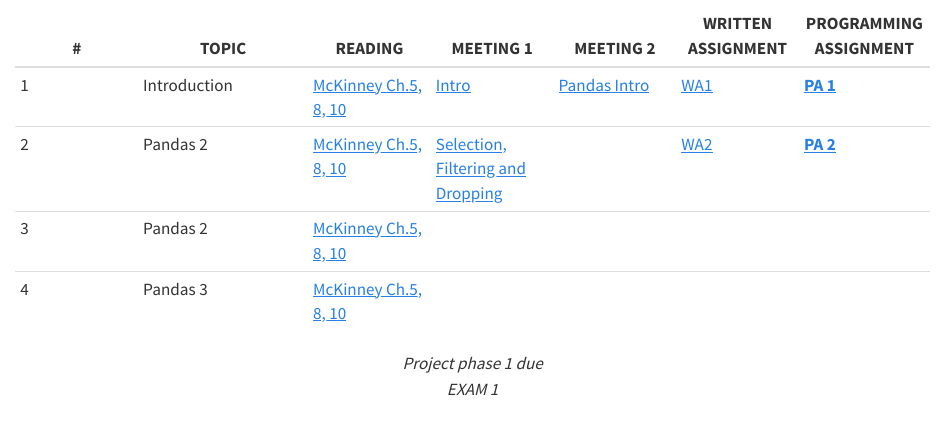
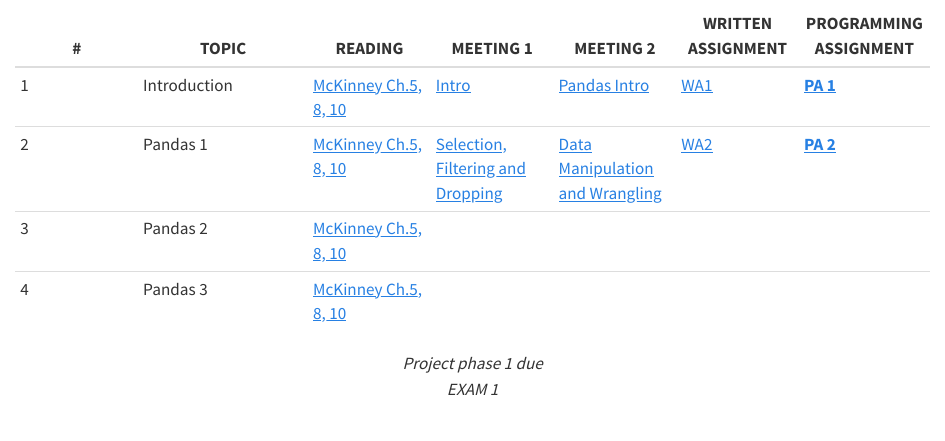
Before and after one commit to fahadsultan/csc272, a Quarto document (calendar.qmd): the page in a window 1100 px wide, from 150 px down. Rendered offline with R 4.5, knitr and Pandoc in place of Quarto, with nearby package versions.

Commit message:
Lecture 5

```diff
--- a/_quarto.yml
+++ b/_quarto.yml
@@ -67,8 +67,8 @@ website:
             - section:
               href: pandas/wrangling.ipynb
               contents:
+                - pandas/concat_merge.ipynb
                 - pandas/apply.ipynb
-                - pandas/concat_merge.ipynb
             - section:
               href: encoding/encoding.ipynb
               contents:
--- a/calendar.qmd
+++ b/calendar.qmd
@@ -8,7 +8,7 @@ Please note that this is a tentative plan and is subject to change.
 | # | TOPIC | READING | MEETING 1 | MEETING 2 | WRITTEN  ASSIGNMENT | PROGRAMMING ASSIGNMENT |
 |---|----|---|---|---|---|---|
 | 1 | Introduction | [McKinney Ch.5, 8, 10](https://wesmckinney.com/book/pandas-basics) |  [Intro](intro.qmd)  | [Pandas Intro](pandas/preliminaries.ipynb) | [WA1](https://docs.google.com/document/d/1-V69jP6oYPr6TiiSsxq93TnL8xLxElhHIrCkQyicbzc/edit?usp=sharing) | **[PA 1](https://colab.research.google.com/drive/1UeK2EkDkRmLPyVbJ65_ild-kzeswaOgT?usp=sharing)** |
-| 2 | Pandas 2 | [McKinney Ch.5, 8, 10](https://wesmckinney.com/book/pandas-basics) | [Selection, Filtering and Dropping](pandas/select_filter.ipynb) |  | [WA2](https://courses.furman.edu/mod/feedback/view.php?id=726353) | **[PA 2](https://colab.research.google.com/drive/1Ak7a1FzXVPUqVzcxgqWNlyXNk3OK5TKG?usp=sharing)** |
+| 2 | Pandas 1 | [McKinney Ch.5, 8, 10](https://wesmckinney.com/book/pandas-basics) | [Selection, Filtering and Dropping](pandas/select_filter.ipynb) | [Data Manipulation and Wrangling](pandas/wrangling.ipynb) | [WA2](https://courses.furman.edu/mod/feedback/view.php?id=726353) | **[PA 2](https://colab.research.google.com/drive/1Ak7a1FzXVPUqVzcxgqWNlyXNk3OK5TKG?usp=sharing)** |
 | 3 | Pandas 2 |[McKinney Ch.5, 8, 10](https://wesmckinney.com/book/pandas-basics)    |  |  | | |
 | 4 | Pandas 3 | [McKinney Ch.5, 8, 10](https://wesmckinney.com/book/pandas-basics) |  |  | | |
 
```
Also changed, not shown: docs/search.json, 43 other files.
